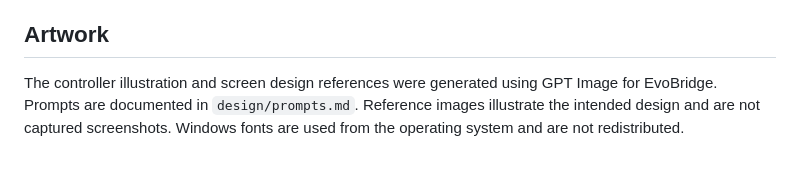
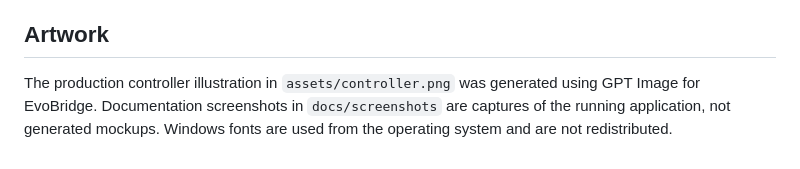
Before and after one commit to gurugsv7/EvoBridge, a Markdown page: THIRD_PARTY_NOTICES.md, the part around the change. Rendered like a GitHub page.

```diff
--- a/THIRD_PARTY_NOTICES.md
+++ b/THIRD_PARTY_NOTICES.md
@@ -24,4 +24,4 @@ Copyright (C) 1997–2026 Sam Lantinga and contributors. The complete notice is
 
 ## Artwork
 
-The controller illustration and screen design references were generated using GPT Image for EvoBridge. Prompts are documented in `design/prompts.md`. Reference images illustrate the intended design and are not captured screenshots. Windows fonts are used from the operating system and are not redistributed.
+The production controller illustration in `assets/controller.png` was generated using GPT Image for EvoBridge. Documentation screenshots in `docs/screenshots` are captures of the running application, not generated mockups. Windows fonts are used from the operating system and are not redistributed.
```
Also changed, not shown: README.md (+2 -2 lines), design/prompts.md (deleted, +0 -41 lines), docs/screenshots/controller.png (added), 6 other files.
